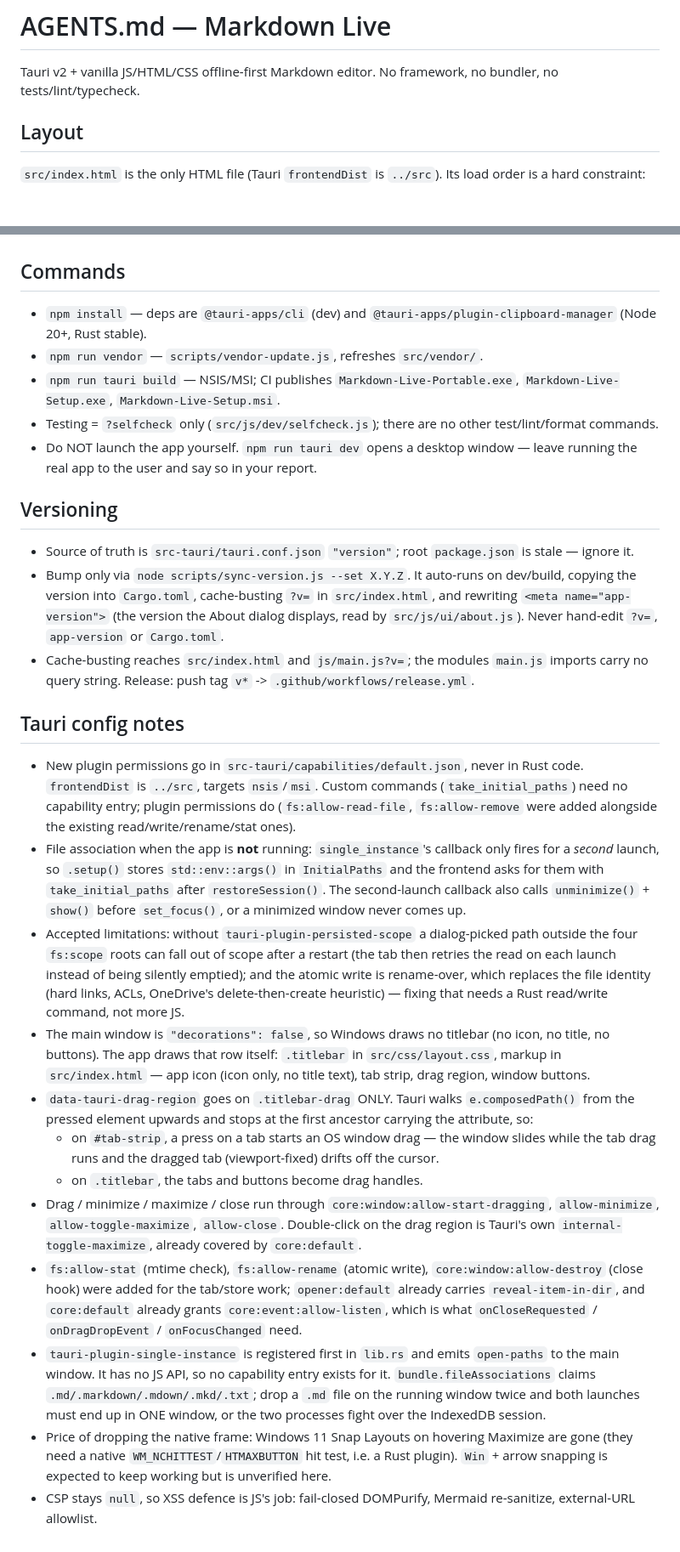
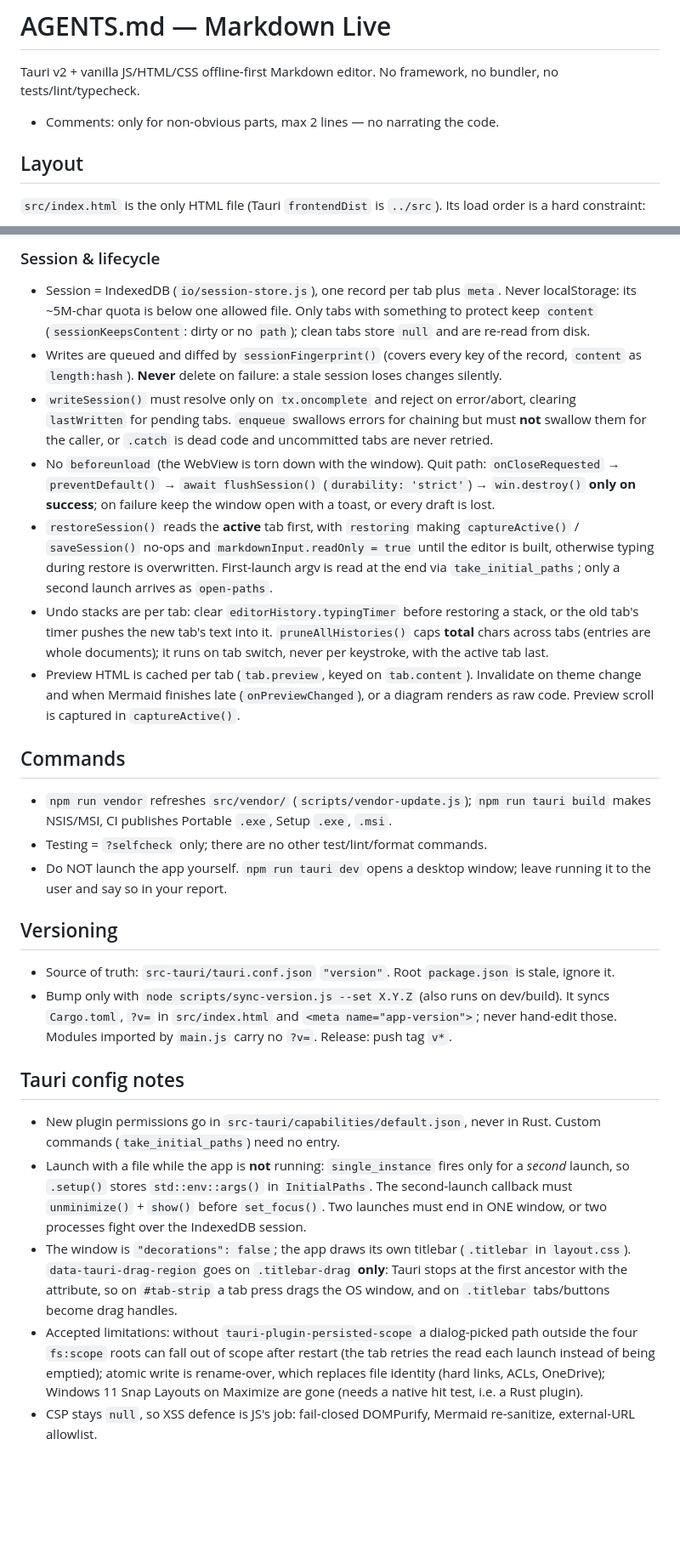
Before and after one commit to UyTran0610/markdown-live-app, a Markdown page: AGENTS.md, 2 parts joined by grey strips. Shown at 85% size. Drawn GitHub-style; blank space fills up the shorter version.

```diff
--- a/AGENTS.md
+++ b/AGENTS.md
@@ -1,6 +1,8 @@
 # AGENTS.md — Markdown Live
 
 Tauri v2 + vanilla JS/HTML/CSS offline-first Markdown editor. No framework, no bundler, no tests/lint/typecheck.
+
+- Comments: only for non-obvious parts, max 2 lines — no narrating the code.
 
 ## Layout
 
@@ -64,29 +58,28 @@ Tauri v2 + vanilla JS/HTML/CSS offline-first Markdown editor. No framework, no b
+### Session & lifecycle
+
+- Session = IndexedDB (`io/session-store.js`), one record per tab plus `meta`. Never localStorage: its ~5M-char quota is below one allowed file. Only tabs with something to protect keep `content` (`sessionKeepsContent`: dirty or no `path`); clean tabs store `null` and are re-read from disk.
+- Writes are queued and diffed by `sessionFingerprint()` (covers every key of the record, `content` as `length:hash`). **Never** delete on failure: a stale session loses changes silently.
+- `writeSession()` must resolve only on `tx.oncomplete` and reject on error/abort, clearing `lastWritten` for pending tabs. `enqueue` swallows errors for chaining but must **not** swallow them for the caller, or `.catch` is dead code and uncommitted tabs are never retried.
+- No `beforeunload` (the WebView is torn down with the window). Quit path: `onCloseRequested` → `preventDefault()` → `await flushSession()` (`durability: 'strict'`) → `win.destroy()` **only on success**; on failure keep the window open with a toast, or every draft is lost.
+- `restoreSession()` reads the **active** tab first, with `restoring` making `captureActive()` / `saveSession()` no-ops and `markdownInput.readOnly = true` until the editor is built, otherwise typing during restore is overwritten. First-launch argv is read at the end via `take_initial_paths`; only a second launch arrives as `open-paths`.
+- Undo stacks are per tab: clear `editorHistory.typingTimer` before restoring a stack, or the old tab's timer pushes the new tab's text into it. `pruneAllHistories()` caps **total** chars across tabs (entries are whole documents); it runs on tab switch, never per keystroke, with the active tab last.
+- Preview HTML is cached per tab (`tab.preview`, keyed on `tab.content`). Invalidate on theme change and when Mermaid finishes late (`onPreviewChanged`), or a diagram renders as raw code. Preview scroll is captured in `captureActive()`.
 
 ## Commands
 
-- `npm install` — deps are `@tauri-apps/cli` (dev) and `@tauri-apps/plugin-clipboard-manager` (Node 20+, Rust stable).
-- `npm run vendor` — `scripts/vendor-update.js`, refreshes `src/vendor/`.
-- `npm run tauri build` — NSIS/MSI; CI publishes `Markdown-Live-Portable.exe`, `Markdown-Live-Setup.exe`, `Markdown-Live-Setup.msi`.
-- Testing = `?selfcheck` only (`src/js/dev/selfcheck.js`); there are no other test/lint/format commands.
-- Do NOT launch the app yourself. `npm run tauri dev` opens a desktop window — leave running the real app to the user and say so in your report.
+- `npm run vendor` refreshes `src/vendor/` (`scripts/vendor-update.js`); `npm run tauri build` makes NSIS/MSI, CI publishes Portable `.exe`, Setup `.exe`, `.msi`.
+- Testing = `?selfcheck` only; there are no other test/lint/format commands.
+- Do NOT launch the app yourself. `npm run tauri dev` opens a desktop window; leave running it to the user and say so in your report.
 
 ## Versioning
 
-- Source of truth is `src-tauri/tauri.conf.json` `"version"`; root `package.json` is stale — ignore it.
-- Bump only via `node scripts/sync-version.js --set X.Y.Z`. It auto-runs on dev/build, copying the version into `Cargo.toml`, cache-busting `?v=` in `src/index.html`, and rewriting `<meta name="app-version">` (the version the About dialog displays, read by `src/js/ui/about.js`). Never hand-edit `?v=`, `app-version` or `Cargo.toml`.
-- Cache-busting reaches `src/index.html` and `js/main.js?v=`; the modules `main.js` imports carry no query string. Release: push tag `v*` -> `.github/workflows/release.yml`.
+- Source of truth: `src-tauri/tauri.conf.json` `"version"`. Root `package.json` is stale, ignore it.
+- Bump only with `node scripts/sync-version.js --set X.Y.Z` (also runs on dev/build). It syncs `Cargo.toml`, `?v=` in `src/index.html` and `<meta name="app-version">`; never hand-edit those. Modules imported by `main.js` carry no `?v=`. Release: push tag `v*`.
 
 ## Tauri config notes
 
-- New plugin permissions go in `src-tauri/capabilities/default.json`, never in Rust code. `frontendDist` is `../src`, targets `nsis`/`msi`. Custom commands (`take_initial_paths`) need no capability entry; plugin permissions do (`fs:allow-read-file`, `fs:allow-remove` were added alongside the existing read/write/rename/stat ones).
-- File association when the app is **not** running: `single_instance`'s callback only fires for a *second* launch, so `.setup()` stores `std::env::args()` in `InitialPaths` and the frontend asks for them with `take_initial_paths` after `restoreSession()`. The second-launch callback also calls `unminimize()` + `show()` before `set_focus()`, or a minimized window never comes up.
-- Accepted limitations: without `tauri-plugin-persisted-scope` a dialog-picked path outside the four `fs:scope` roots can fall out of scope after a restart (the tab then retries the read on each launch instead of being silently emptied); and the atomic write is rename-over, which replaces the file identity (hard links, ACLs, OneDrive's delete-then-create heuristic) — fixing that needs a Rust read/write command, not more JS.
-- The main window is `"decorations": false`, so Windows draws no titlebar (no icon, no title, no buttons). The app draws that row itself: `.titlebar` in `src/css/layout.css`, markup in `src/index.html` — app icon (icon only, no title text), tab strip, drag region, window buttons.
-- `data-tauri-drag-region` goes on `.titlebar-drag` ONLY. Tauri walks `e.composedPath()` from the pressed element upwards and stops at the first ancestor carrying the attribute, so:
-  - on `#tab-strip`, a press on a tab starts an OS window drag — the window slides while the tab drag runs and the dragged tab (viewport-fixed) drifts off the cursor.
-  - on `.titlebar`, the tabs and buttons become drag handles.
-- Drag / minimize / maximize / close run through `core:window:allow-start-dragging`, `allow-minimize`, `allow-toggle-maximize`, `allow-close`. Double-click on the drag region is Tauri's own `internal-toggle-maximize`, already covered by `core:default`.
-- `fs:allow-stat` (mtime check), `fs:allow-rename` (atomic write), `core:window:allow-destroy` (close hook) were added for the tab/store work; `opener:default` already carries `reveal-item-in-dir`, and `core:default` already grants `core:event:allow-listen`, which is what `onCloseRequested` / `onDragDropEvent` / `onFocusChanged` need.
-- `tauri-plugin-single-instance` is registered first in `lib.rs` and emits `open-paths` to the main window. It has no JS API, so no capability entry exists for it. `bundle.fileAssociations` claims `.md/.markdown/.mdown/.mkd/.txt`; drop a `.md` file on the running window twice and both launches must end up in ONE window, or the two processes fight over the IndexedDB session.
-- Price of dropping the native frame: Windows 11 Snap Layouts on hovering Maximize are gone (they need a native `WM_NCHITTEST`/`HTMAXBUTTON` hit test, i.e. a Rust plugin). `Win` + arrow snapping is expected to keep working but is unverified here.
+- New plugin permissions go in `src-tauri/capabilities/default.json`, never in Rust. Custom commands (`take_initial_paths`) need no entry.
+- Launch with a file while the app is **not** running: `single_instance` fires only for a *second* launch, so `.setup()` stores `std::env::args()` in `InitialPaths`. The second-launch callback must `unminimize()` + `show()` before `set_focus()`. Two launches must end in ONE window, or two processes fight over the IndexedDB session.
+- The window is `"decorations": false`; the app draws its own titlebar (`.titlebar` in `layout.css`). `data-tauri-drag-region` goes on `.titlebar-drag` **only**: Tauri stops at the first ancestor with the attribute, so on `#tab-strip` a tab press drags the OS window, and on `.titlebar` tabs/buttons become drag handles.
+- Accepted limitations: without `tauri-plugin-persisted-scope` a dialog-picked path outside the four `fs:scope` roots can fall out of scope after restart (the tab retries the read each launch instead of being emptied); atomic write is rename-over, which replaces file identity (hard links, ACLs, OneDrive); Windows 11 Snap Layouts on Maximize are gone (needs a native hit test, i.e. a Rust plugin).
 - CSP stays `null`, so XSS defence is JS's job: fail-closed DOMPurify, Mermaid re-sanitize, external-URL allowlist.
```
Also changed, not shown: other parts of AGENTS.md (+17 -25 lines).
